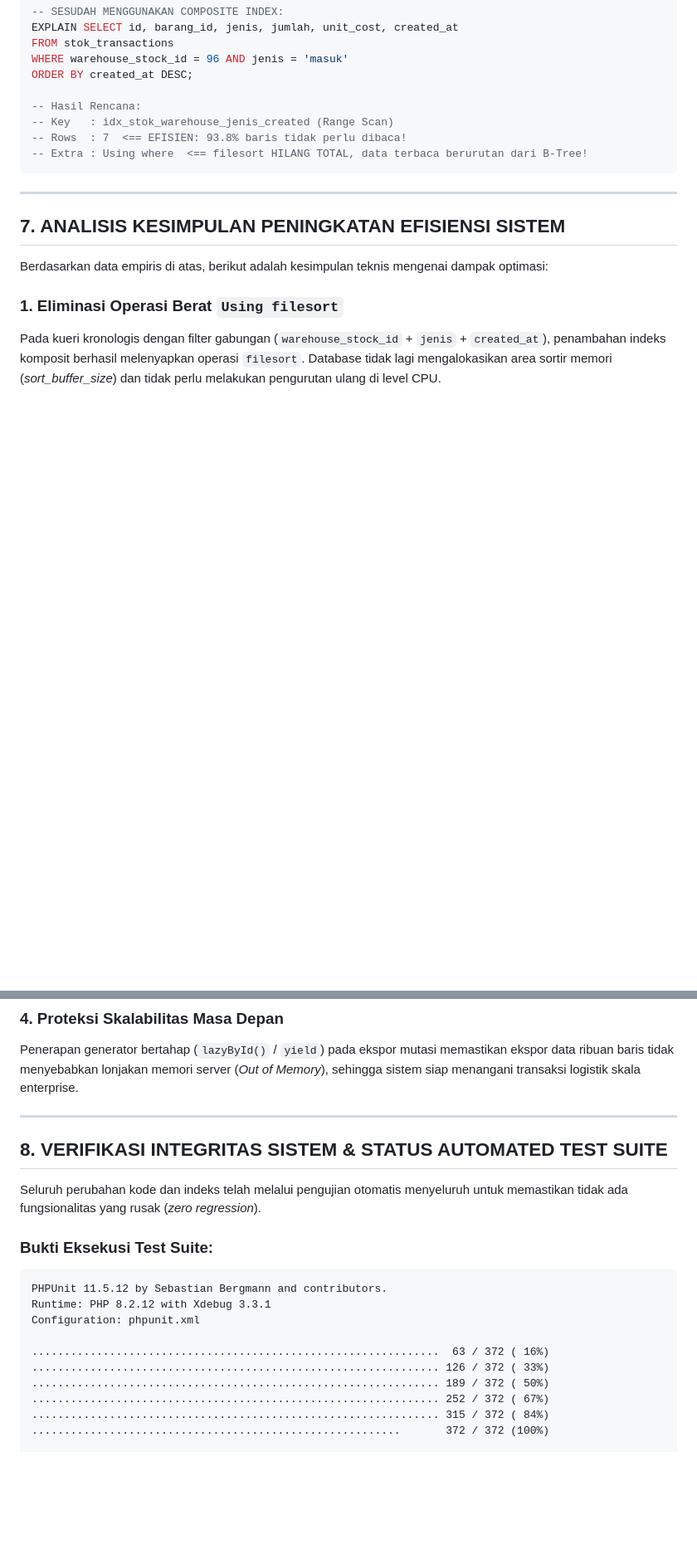
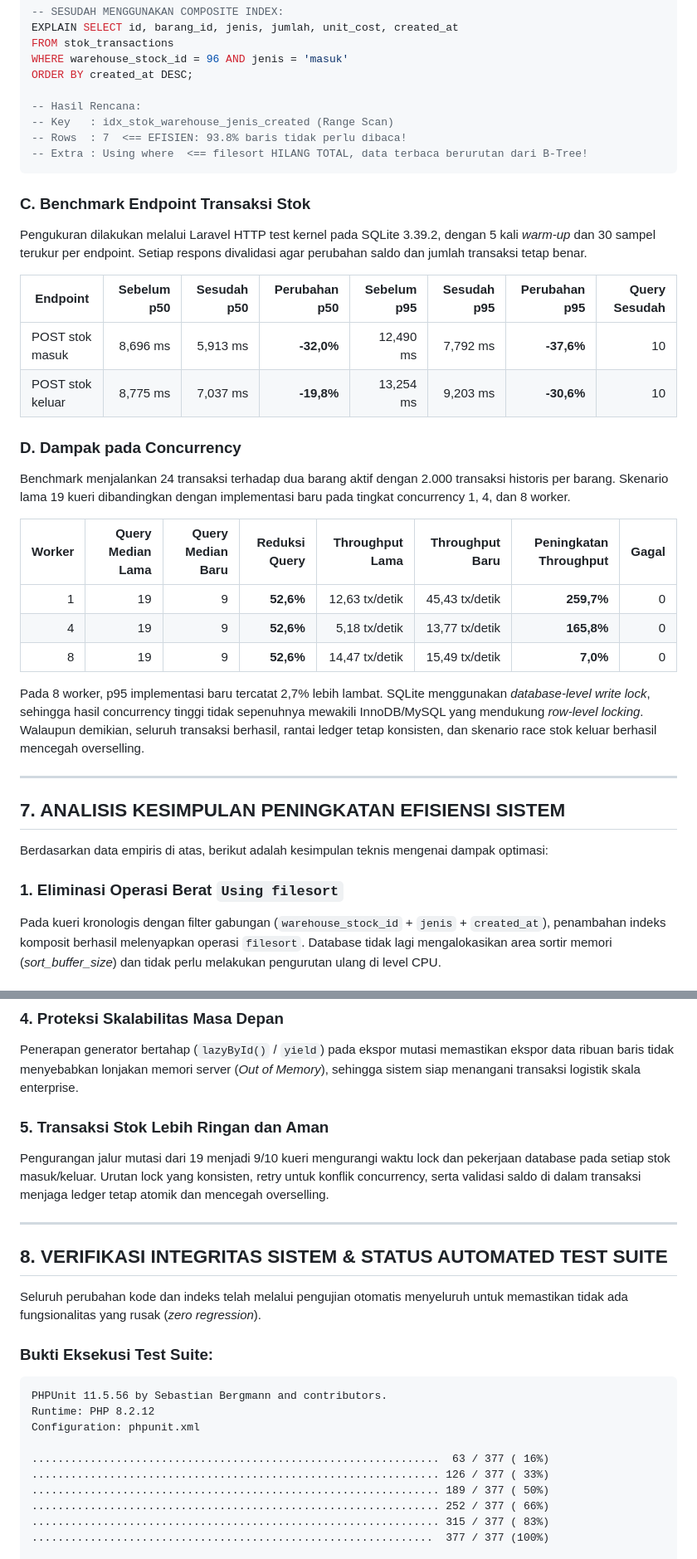
Before and after one commit to raisazahra14/belajar-laravel-bcs, a Markdown page: docs/database_benchmark_report.md, 2 parts joined by grey strips. Shown at 83% size. Drawn GitHub-style; blank space fills up the shorter version.

Commit message:
update file benchmark report

````diff
--- a/docs/database_benchmark_report.md
+++ b/docs/database_benchmark_report.md
@@ -206,6 +220,27 @@ ORDER BY created_at DESC;
 -- Extra : Using where  <== filesort HILANG TOTAL, data terbaca berurutan dari B-Tree!
 ```
 
+### C. Benchmark Endpoint Transaksi Stok
+
+Pengukuran dilakukan melalui Laravel HTTP test kernel pada SQLite 3.39.2, dengan 5 kali *warm-up* dan 30 sampel terukur per endpoint. Setiap respons divalidasi agar perubahan saldo dan jumlah transaksi tetap benar.
+
+| Endpoint | Sebelum p50 | Sesudah p50 | Perubahan p50 | Sebelum p95 | Sesudah p95 | Perubahan p95 | Query Sesudah |
+|---|---:|---:|---:|---:|---:|---:|---:|
+| POST stok masuk | 8,696 ms | 5,913 ms | **-32,0%** | 12,490 ms | 7,792 ms | **-37,6%** | 10 |
+| POST stok keluar | 8,775 ms | 7,037 ms | **-19,8%** | 13,254 ms | 9,203 ms | **-30,6%** | 10 |
+
+### D. Dampak pada Concurrency
+
+Benchmark menjalankan 24 transaksi terhadap dua barang aktif dengan 2.000 transaksi historis per barang. Skenario lama 19 kueri dibandingkan dengan implementasi baru pada tingkat concurrency 1, 4, dan 8 worker.
+
+| Worker | Query Median Lama | Query Median Baru | Reduksi Query | Throughput Lama | Throughput Baru | Peningkatan Throughput | Gagal |
+|---:|---:|---:|---:|---:|---:|---:|---:|
+| 1 | 19 | 9 | **52,6%** | 12,63 tx/detik | 45,43 tx/detik | **259,7%** | 0 |
+| 4 | 19 | 9 | **52,6%** | 5,18 tx/detik | 13,77 tx/detik | **165,8%** | 0 |
+| 8 | 19 | 9 | **52,6%** | 14,47 tx/detik | 15,49 tx/detik | **7,0%** | 0 |
+
+Pada 8 worker, p95 implementasi baru tercatat 2,7% lebih lambat. SQLite menggunakan *database-level write lock*, sehingga hasil concurrency tinggi tidak sepenuhnya mewakili InnoDB/MySQL yang mendukung *row-level locking*. Walaupun demikian, seluruh transaksi berhasil, rantai ledger tetap konsisten, dan skenario race stok keluar berhasil mencegah overselling.
+
 ---
 
 ## 7. ANALISIS KESIMPULAN PENINGKATAN EFISIENSI SISTEM
@@ -224,6 +259,9 @@ Semua kueri pengujian kini selesai dalam rentang **1,5 ms – 2,75 ms**. Dalam s
 ### 4. Proteksi Skalabilitas Masa Depan
 Penerapan generator bertahap (`lazyById()` / `yield`) pada ekspor mutasi memastikan ekspor data ribuan baris tidak menyebabkan lonjakan memori server (*Out of Memory*), sehingga sistem siap menangani transaksi logistik skala enterprise.
 
+### 5. Transaksi Stok Lebih Ringan dan Aman
+Pengurangan jalur mutasi dari 19 menjadi 9/10 kueri mengurangi waktu lock dan pekerjaan database pada setiap stok masuk/keluar. Urutan lock yang konsisten, retry untuk konflik concurrency, serta validasi saldo di dalam transaksi menjaga ledger tetap atomik dan mencegah overselling.
+
 ---
 
 ## 8. VERIFIKASI INTEGRITAS SISTEM & STATUS AUTOMATED TEST SUITE
@@ -232,14 +270,14 @@ Seluruh perubahan kode dan indeks telah melalui pengujian otomatis menyeluruh un
 
 ### Bukti Eksekusi Test Suite:
 ```text
-PHPUnit 11.5.12 by Sebastian Bergmann and contributors.
-Runtime: PHP 8.2.12 with Xdebug 3.3.1
+PHPUnit 11.5.56 by Sebastian Bergmann and contributors.
+Runtime: PHP 8.2.12
 Configuration: phpunit.xml
 
-...............................................................  63 / 372 ( 16%)
-............................................................... 126 / 372 ( 33%)
-............................................................... 189 / 372 ( 50%)
-............................................................... 252 / 372 ( 67%)
-............................................................... 315 / 372 ( 84%)
-.........................................................       372 / 372 (100%)
+...............................................................  63 / 377 ( 16%)
+............................................................... 126 / 377 ( 33%)
+............................................................... 189 / 377 ( 50%)
+............................................................... 252 / 377 ( 66%)
+............................................................... 315 / 377 ( 83%)
+..............................................................  377 / 377 (100%)
 
````
Also changed, not shown: other parts of docs/database_benchmark_report.md (+21 -5 lines).
